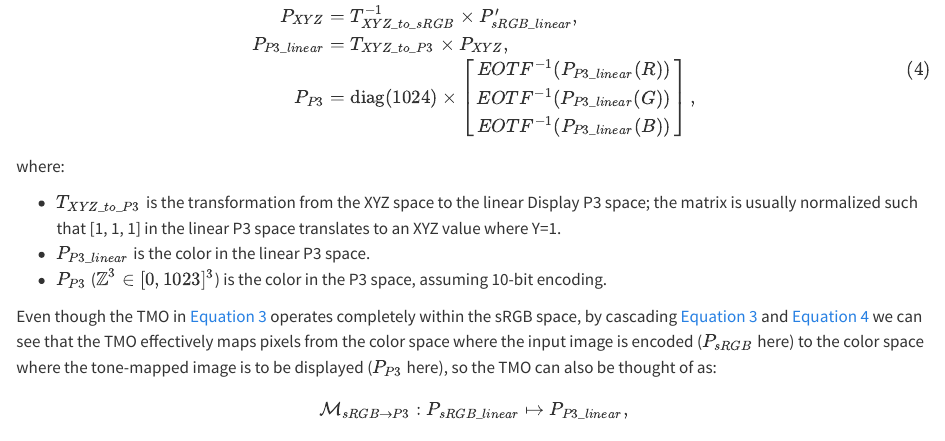
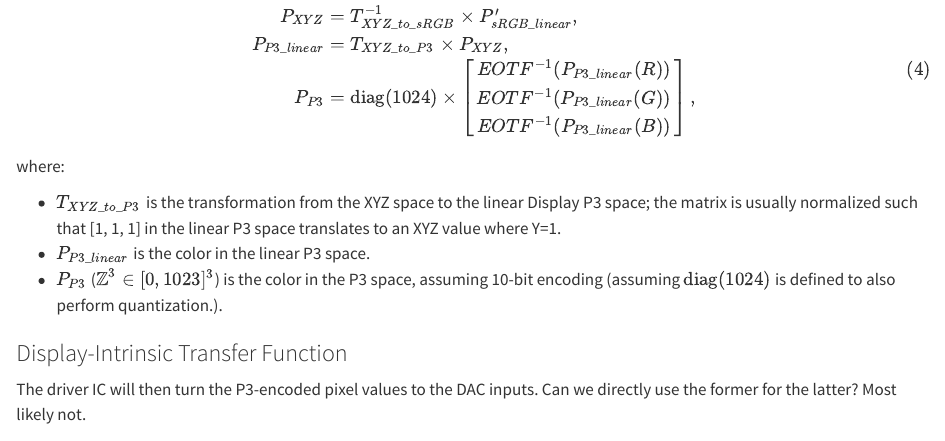
Before and after one commit to learnvisualcomputing/learnvisualcomputing.github.io, a Quarto document (src/display-signal-processing.qmd): the page in a window 1100 px wide, from 5910 px down. Rendered offline with R 4.5, knitr and Pandoc in place of Quarto, with nearby package versions.

Commit message:
tweaks; remove insignificant discussion on TMO across color spaces.

```diff
--- a/src/display-signal-processing.qmd
+++ b/src/display-signal-processing.qmd
@@ -255,13 +255,13 @@ where:
 
 * $T_{XYZ\_to\_P3}$ is the transformation from the XYZ space to the linear Display P3 space; the matrix is usually normalized such that [1, 1, 1] in the linear P3 space translates to an XYZ value where Y=1.
 * $P_{P3\_linear}$ is the color in the linear P3 space.
-* $P_{P3}$ ($\mathbb{Z}^3 \in [0, 1023]^3$) is the color in the P3 space, assuming 10-bit encoding.
+* $P_{P3}$ ($\mathbb{Z}^3 \in [0, 1023]^3$) is the color in the P3 space, assuming 10-bit encoding (assuming $\text{diag}(1024)$ is defined to also perform quantization.).
 
-Even though the TMO in @eq-eetf operates completely within the sRGB space, by cascading @eq-eetf and @eq-eotf we can see that the TMO effectively maps pixels from the color space where the input image is encoded ($P_{sRGB}$ here) to the color space where the tone-mapped image is to be displayed ($P_{P3}$ here), so the TMO can also be thought of as:
+<!-- Even though the TMO in @eq-eetf operates completely within the sRGB space, by cascading @eq-eetf and @eq-eotf we can see that the TMO effectively maps pixels from the color space where the input image is encoded ($P_{sRGB}$ here) to the color space where the tone-mapped image is to be displayed ($P_{P3}$ here), so the TMO can also be thought of as:
 
 $$
     \mathcal{M}_{sRGB \rightarrow P3}: P_{sRGB\_linear} \mapsto P_{P3\_linear},
-$$
+$$ -->
 
 ### Display-Intrinsic Transfer Function
 
```
Also changed, not shown: docs/search.json, 1 other file.
